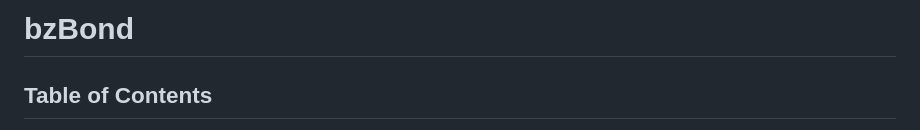
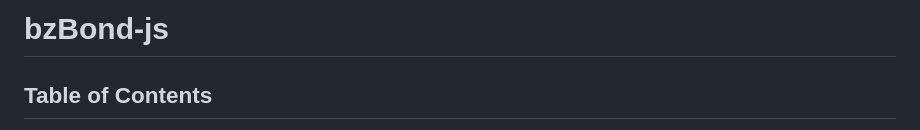
Before and after one commit to beezwax/bzBond, a Markdown page: packages/bzBond-js/README.md, the part around the change printed below. Rendered like a GitHub page.

```diff
--- a/packages/bzBond-js/README.md
+++ b/packages/bzBond-js/README.md
@@ -1,4 +1,4 @@
-# bzBond
+# bzBond-js
 
 ## Table of Contents
 
```
Also changed, not shown: other parts of packages/bzBond-js/README.md (+1 -1 lines).
